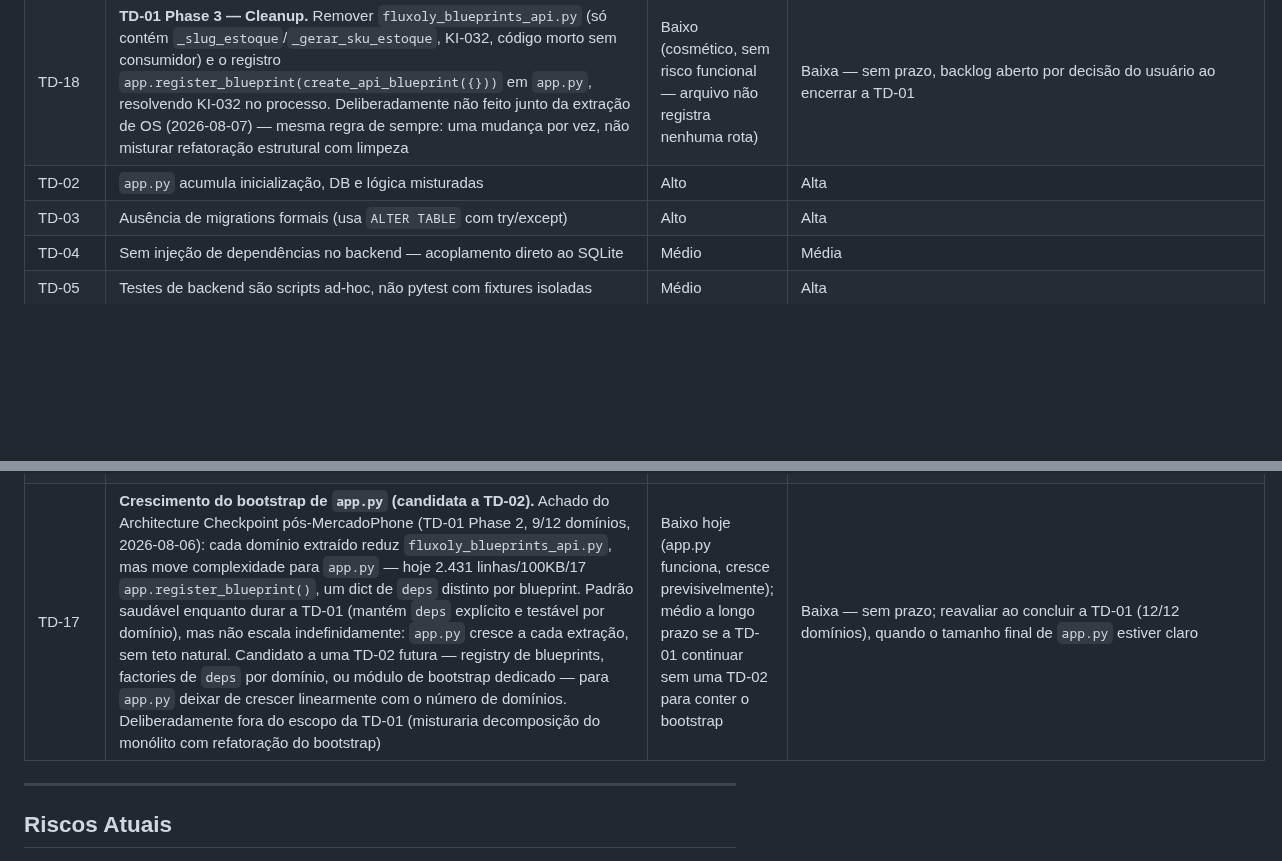
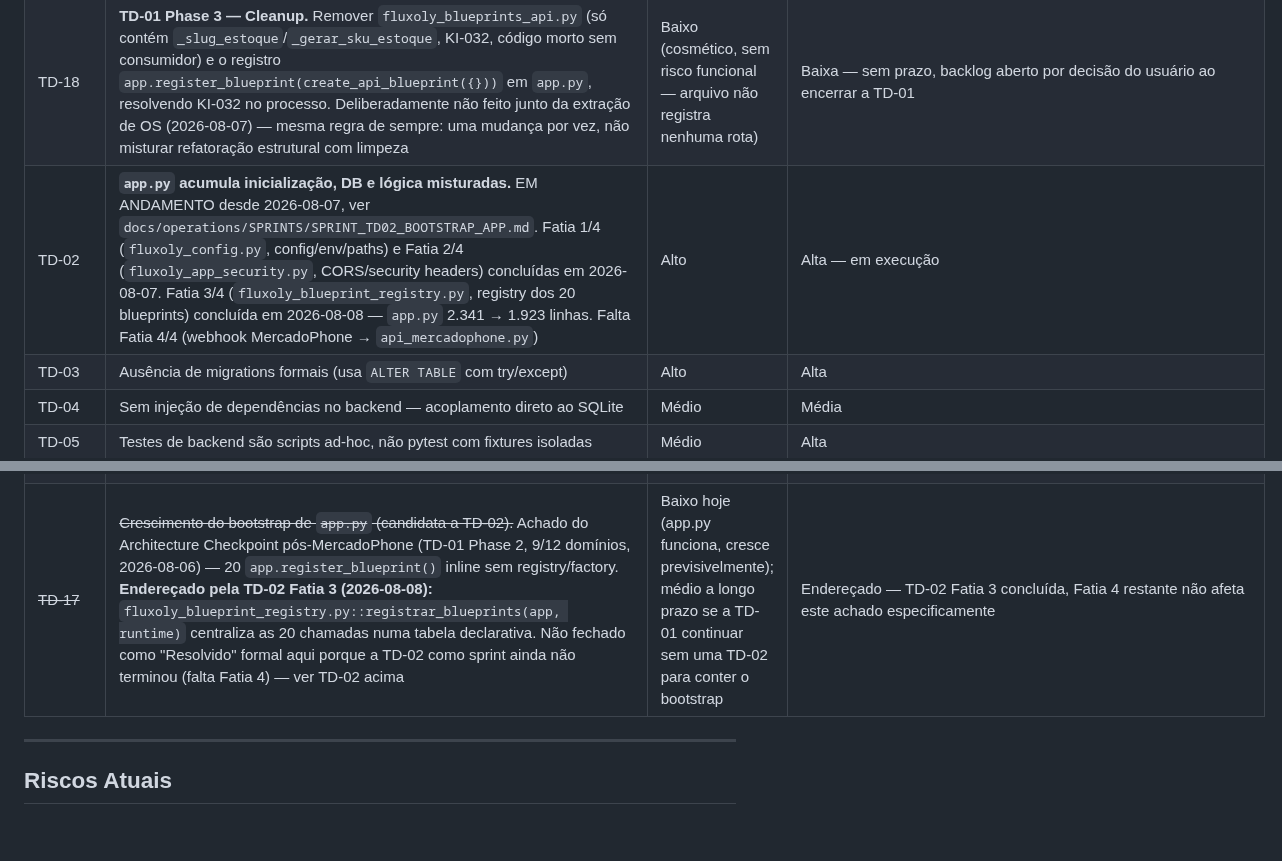
Before and after one commit to TaldoDustin/assistencia_system, a Markdown page: docs/operations/PROJECT_STATUS.md, 2 parts joined by grey strips. Rendered like a GitHub page; blank space fills up the shorter version.

```diff
--- a/docs/operations/PROJECT_STATUS.md
+++ b/docs/operations/PROJECT_STATUS.md
@@ -728,7 +728,7 @@ affected "fluxoly_blueprints_api.py"` confirmados sem referência residual do do
 |------|------------------------------------------------------------------------|---------|------------|
 | ~~TD-01~~ | ~~`fluxoly_blueprints_api.py` — módulo único de 70 rotas/13 domínios sem separação (KI-003)~~ | ~~Alto~~ | ~~**Resolvido (2026-08-07)** — TD-01 Phase 2 (Extração Incremental) encerrada formalmente por decisão do usuário (CTO): 12/12 domínios extraídos para blueprints próprios (Shopping List, Garantias, Custos Operacionais, Preços, Usuários, Auth, Backup, Relatórios, MercadoPhone, Sistema, Estoque, OS+Reparos), `fluxoly_blueprints_api.py` reduzido de ~130KB/3.368 linhas/70 rotas para 911 bytes/34 linhas/0 rotas. Architecture Checkpoint Final em `docs/operations/SPRINTS/SPRINT_TD01_MODULARIZACAO_API.md`. Restam apenas KI-032 (código morto) e a Phase 3 (Cleanup, ver TD-18) — deliberadamente fora do escopo, mesma disciplina de não misturar refatoração com limpeza usada nas 12 extrações~~ |
 | TD-18 | **TD-01 Phase 3 — Cleanup.** Remover `fluxoly_blueprints_api.py` (só contém `_slug_estoque`/`_gerar_sku_estoque`, KI-032, código morto sem consumidor) e o registro `app.register_blueprint(create_api_blueprint({}))` em `app.py`, resolvendo KI-032 no processo. Deliberadamente não feito junto da extração de OS (2026-08-07) — mesma regra de sempre: uma mudança por vez, não misturar refatoração estrutural com limpeza | Baixo (cosmético, sem risco funcional — arquivo não registra nenhuma rota) | Baixa — sem prazo, backlog aberto por decisão do usuário ao encerrar a TD-01 |
-| TD-02 | `app.py` acumula inicialização, DB e lógica misturadas                 | Alto    | Alta       |
+| TD-02 | **`app.py` acumula inicialização, DB e lógica misturadas.** EM ANDAMENTO desde 2026-08-07, ver `docs/operations/SPRINTS/SPRINT_TD02_BOOTSTRAP_APP.md`. Fatia 1/4 (`fluxoly_config.py`, config/env/paths) e Fatia 2/4 (`fluxoly_app_security.py`, CORS/security headers) concluídas em 2026-08-07. Fatia 3/4 (`fluxoly_blueprint_registry.py`, registry dos 20 blueprints) concluída em 2026-08-08 — `app.py` 2.341 → 1.923 linhas. Falta Fatia 4/4 (webhook MercadoPhone → `api_mercadophone.py`) | Alto    | Alta — em execução |
 | TD-03 | Ausência de migrations formais (usa `ALTER TABLE` com try/except)      | Alto    | Alta       |
 | TD-04 | Sem injeção de dependências no backend — acoplamento direto ao SQLite  | Médio   | Média      |
 | TD-05 | Testes de backend são scripts ad-hoc, não pytest com fixtures isoladas | Médio   | Alta       |
@@ -744,7 +744,7 @@ affected "fluxoly_blueprints_api.py"` confirmados sem referência residual do do
 | TD-14 | **Evolução do modelo de autorização — perfil único → perfis + permissões por módulo.** Discovery da V1.4 (2026-07-29) propôs substituir `usuarios.perfil` (enum: admin/tecnico/vendedor/estoque/financeiro) por acesso habilitado por módulo (checkboxes: Vendas/Estoque/Assistência/Financeiro/Compras/Dashboard/Administração), evitando explosão combinatória de perfis à medida que o sistema cresce. Decisão explícita: **não fazer agora** — muda arquitetura de autorização transversalmente (checagens espalhadas em ~80 endpoints de `irflow_blueprints_api.py` + `ROUTE_PERMISSIONS` + cada controller de domínio), exigiria migração dos perfis já em produção, e hoje 5 perfis (com `financeiro` da V1.4) ainda são administráveis — a "explosão" é cenário futuro, não problema atual. Merece ADR própria + discovery dedicada quando reaberto. **Preparação de baixo custo feita na V1.4:** checagens de autorização novas encapsuladas em helper reutilizável (ex.: `usuario_pode_financeiro()`), para que uma futura migração troque a implementação do helper sem precisar reescrever os call sites | Médio (não bloqueia nada hoje; custo de migração cresce quanto mais perfis/checagens ad-hoc se acumularem antes de endereçar) | Baixa (sem prazo — reavaliar se a combinação de perfis realmente começar a se multiplicar) |
 | TD-15 | **Code Style Cleanup — Black/isort.** Setup de ambiente de desenvolvimento (2026-08-04) encontrou 55 arquivos `.py` fora do padrão do `black` (mesma versão travada do `.pre-commit-config.yaml`, 24.4.2 — não é drift de versão, é debt pré-existente) e 9 arquivos com imports fora de ordem pelo `isort` (`app.py`, `fluxoly_blueprints_api.py` entre eles). `ruff check .` está limpo — só formatação, não lint funcional. Decisão deliberada de não corrigir junto com o setup de ambiente (evitar commit não-atômico misturando dezenas de arquivos sem relação com a tarefa) | Baixo (cosmético, não afeta comportamento; `ruff check` limpo) | Média — resolver antes de a Sprint TD-01 (modularização da API) tocar nesses mesmos arquivos, para não misturar reformatação mecânica com a refatoração estrutural |
 | TD-16 | **Formalizar `estoque_service.py`.** `ENGINEERING_GUIDE.md` §3 já recomenda extrair a lógica de movimentação de estoque hoje embutida em `fluxoly_os.py` (`registrar_movimentacao`, `consumir_peca_da_os`, `_consumir_lotes_fifo`, `devolver_pecas_da_os`) para um service formal, para que OS, Vendas e Compras consumam a mesma lógica em vez de cada um reimplementar. Identificado como ortogonal à Sprint TD-01 (Phase 1, 2026-08-04): a decomposição de `fluxoly_blueprints_api.py` não depende disso — as funções já vivem fora do blueprint. Registrado aqui para não repetir o padrão já visto em `ADR-002` original (recomendação feita, nunca rastreada como item de backlog) | Médio (hoje funciona, mas cada novo consumidor de baixa de estoque arrisca reimplementar a lógica à sua maneira) | Baixa — sem prazo; considerar quando Vendas ou Compras precisarem dar baixa em estoque de fato |
-| TD-17 | **Crescimento do bootstrap de `app.py` (candidata a TD-02).** Achado do Architecture Checkpoint pós-MercadoPhone (TD-01 Phase 2, 9/12 domínios, 2026-08-06): cada domínio extraído reduz `fluxoly_blueprints_api.py`, mas move complexidade para `app.py` — hoje 2.431 linhas/100KB/17 `app.register_blueprint()`, um dict de `deps` distinto por blueprint. Padrão saudável enquanto durar a TD-01 (mantém `deps` explícito e testável por domínio), mas não escala indefinidamente: `app.py` cresce a cada extração, sem teto natural. Candidato a uma TD-02 futura — registry de blueprints, factories de `deps` por domínio, ou módulo de bootstrap dedicado — para `app.py` deixar de crescer linearmente com o número de domínios. Deliberadamente fora do escopo da TD-01 (misturaria decomposição do monólito com refatoração do bootstrap) | Baixo hoje (app.py funciona, cresce previsivelmente); médio a longo prazo se a TD-01 continuar sem uma TD-02 para conter o bootstrap | Baixa — sem prazo; reavaliar ao concluir a TD-01 (12/12 domínios), quando o tamanho final de `app.py` estiver claro |
+| ~~TD-17~~ | ~~Crescimento do bootstrap de `app.py` (candidata a TD-02).~~ Achado do Architecture Checkpoint pós-MercadoPhone (TD-01 Phase 2, 9/12 domínios, 2026-08-06) — 20 `app.register_blueprint()` inline sem registry/factory. **Endereçado pela TD-02 Fatia 3 (2026-08-08):** `fluxoly_blueprint_registry.py::registrar_blueprints(app, runtime)` centraliza as 20 chamadas numa tabela declarativa. Não fechado como "Resolvido" formal aqui porque a TD-02 como sprint ainda não terminou (falta Fatia 4) — ver TD-02 acima | Baixo hoje (app.py funciona, cresce previsivelmente); médio a longo prazo se a TD-01 continuar sem uma TD-02 para conter o bootstrap | Endereçado — TD-02 Fatia 3 concluída, Fatia 4 restante não afeta este achado especificamente |
 
 ---
 
```
Also changed, not shown: other parts of docs/operations/PROJECT_STATUS.md (+2 -2 lines), docs/operations/CHANGELOG.md (+32 -0 lines), 1 other file.
